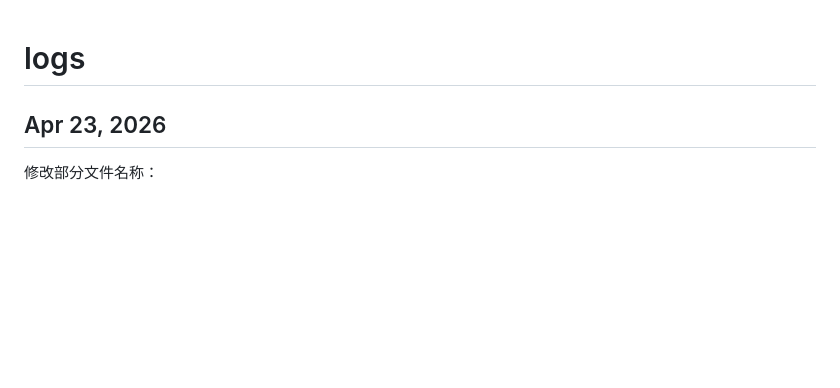
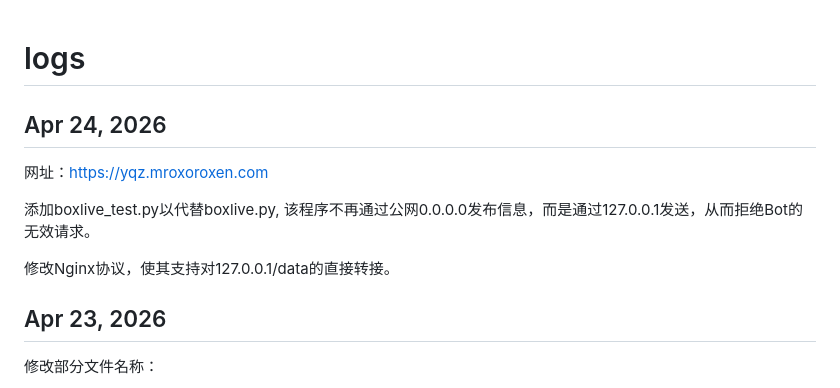
Before and after one commit to MrOxOrOxen/mroxoroxen.github.io, a Markdown page: readme.md, the part around the change. Rendered like a GitHub page; blank space fills up the shorter version.

```diff
--- a/readme.md
+++ b/readme.md
@@ -1,4 +1,12 @@
 # logs
+
+## Apr 24, 2026
+
+网址：[https://yqz.mroxoroxen.com](https://yqz.mroxoroxen.com)
+
+添加boxlive_test.py以代替boxlive.py, 该程序不再通过公网0.0.0.0发布信息，而是通过127.0.0.1发送，从而拒绝Bot的无效请求。
+
+修改Nginx协议，使其支持对127.0.0.1/data的直接转接。
 
 ## Apr 23, 2026
 
```
